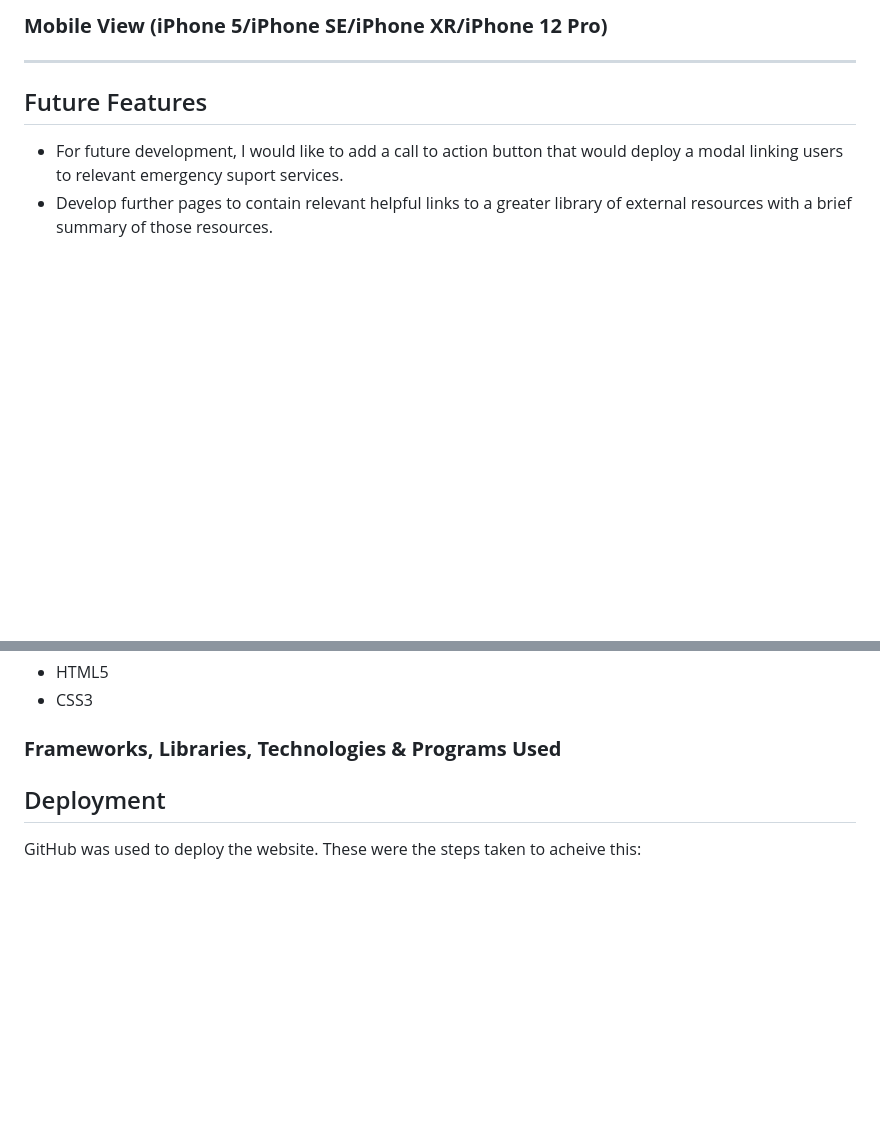
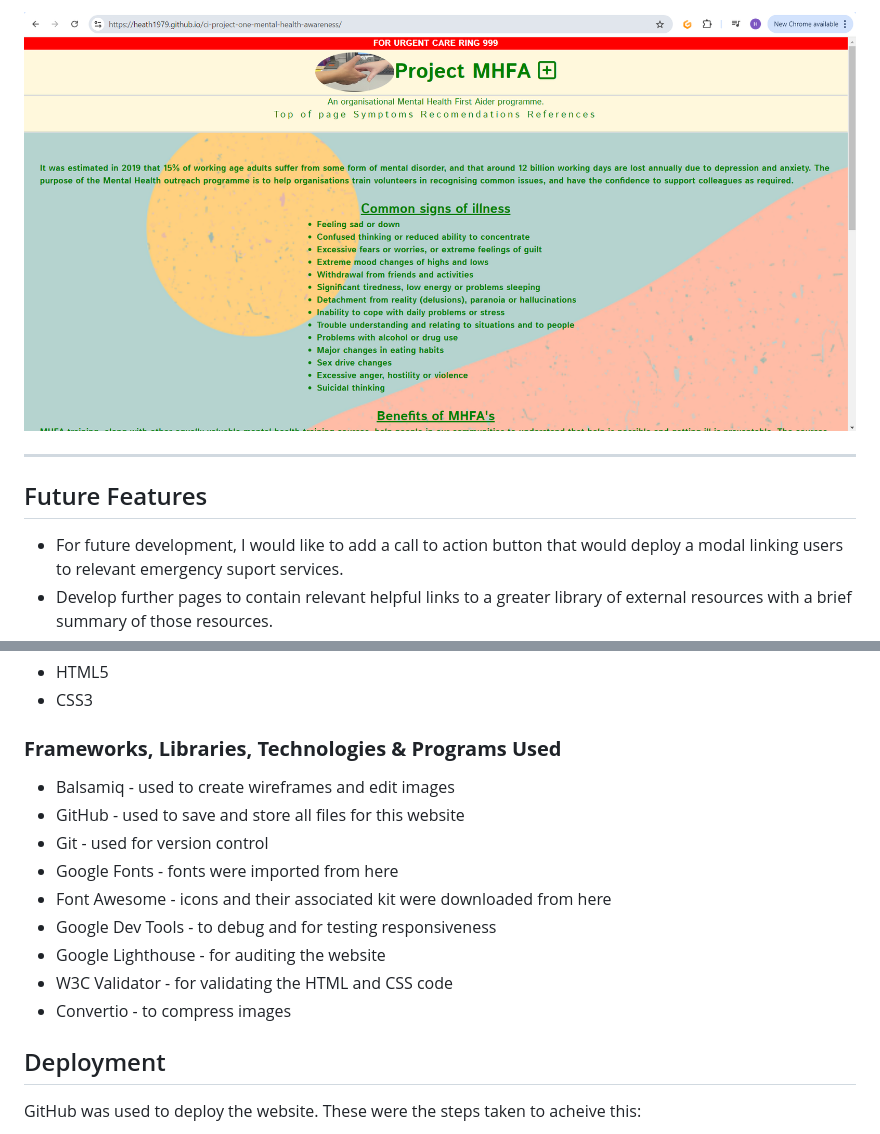
Before and after one commit to Heath1979/ci-project-one-mental-health-awareness, a Markdown page: README.md, 2 parts joined by grey strips. Rendered like a GitHub page; pictures changed too: docs/documentation/laptop.png (added); blank space fills up the shorter version.

```diff
--- a/README.md
+++ b/README.md
@@ -214,7 +206,5 @@ The website uses a pallette of pastels in line with the brief that the site shou
 
-
-### **Mobile View (iPhone 5/iPhone SE/iPhone XR/iPhone 12 Pro)**
-
+![screenshots of MHFA website on iphone SE](docs/documentation/laptop.png)
 
 ---
 
@@ -237,6 +227,15 @@ The website uses a pallette of pastels in line with the brief that the site shou
 
 ### **Frameworks, Libraries, Technologies & Programs Used**
 
+- Balsamiq - used to create wireframes and edit images
+- GitHub - used to save and store all files for this website
+- Git - used for version control
+- Google Fonts - fonts were imported from here
+- Font Awesome - icons and their associated kit were downloaded from here
+- Google Dev Tools - to debug and for testing responsiveness
+- Google Lighthouse - for auditing the website
+- W3C Validator - for validating the HTML and CSS code
+- Convertio - to compress images
 
 ## Deployment
 
```
Also changed, not shown: other parts of README.md (+15 -23 lines), docs/documentation/iphone-se.png (added), 3 other files.
